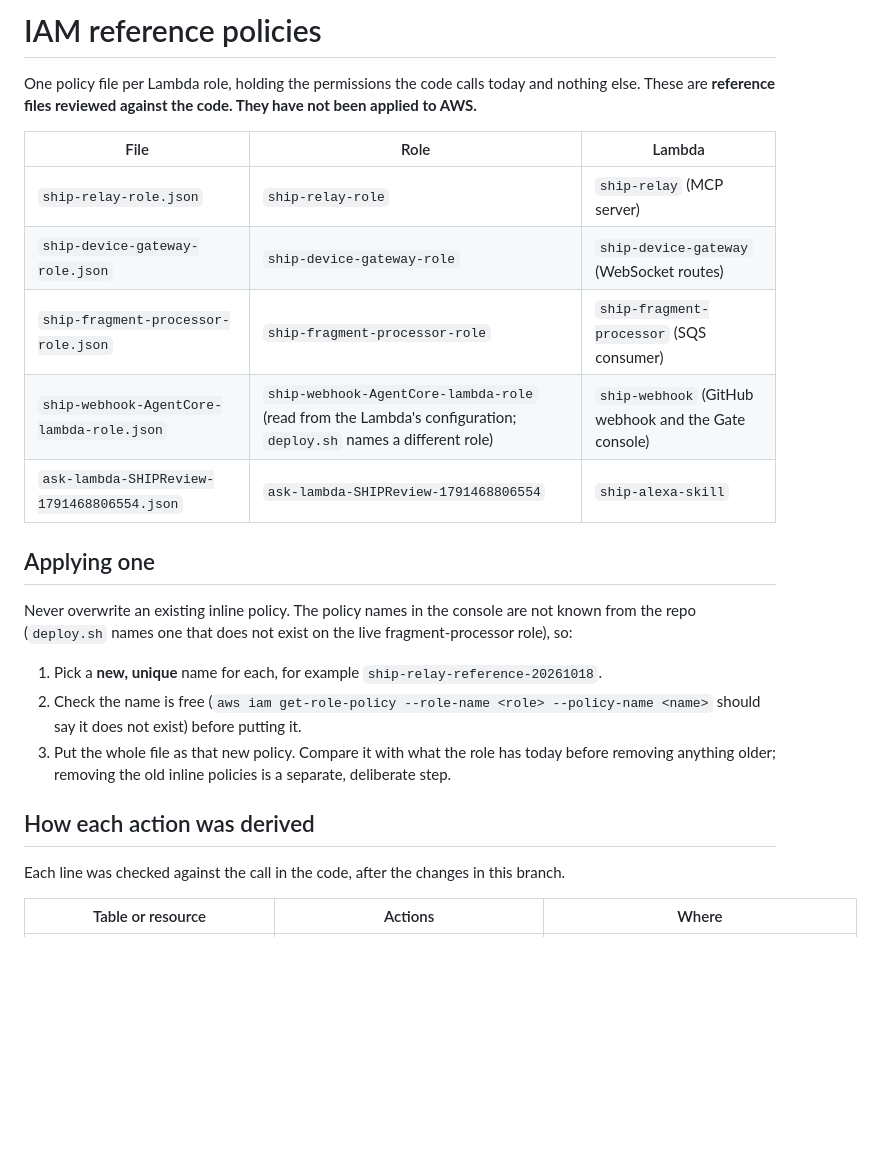
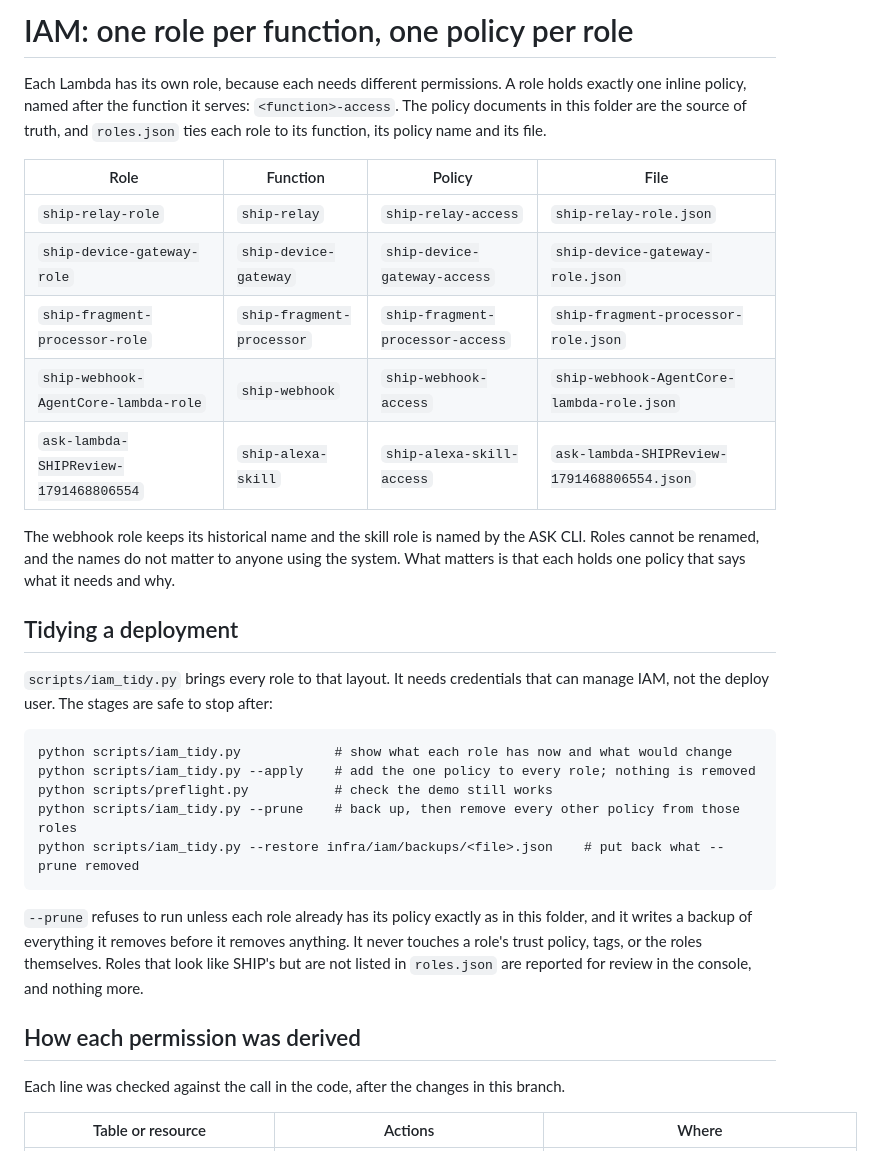
Before and after one commit to pandayv/ship-engine, a Markdown page: infra/iam/README.md, the part around one of its changes. Drawn GitHub-style; blank space fills up the shorter version.

````diff
--- a/infra/iam/README.md
+++ b/infra/iam/README.md
@@ -1,28 +1,41 @@
-# IAM reference policies
+# IAM: one role per function, one policy per role
 
-One policy file per Lambda role, holding the permissions the code calls today and nothing else.
-These are **reference files reviewed against the code. They have not been applied to AWS.**
+Each Lambda has its own role, because each needs different permissions. A role holds exactly one
+inline policy, named after the function it serves: `<function>-access`. The policy documents in
+this folder are the source of truth, and `roles.json` ties each role to its function, its policy
+name and its file.
 
-| File | Role | Lambda |
-|---|---|---|
-| `ship-relay-role.json` | `ship-relay-role` | `ship-relay` (MCP server) |
-| `ship-device-gateway-role.json` | `ship-device-gateway-role` | `ship-device-gateway` (WebSocket routes) |
-| `ship-fragment-processor-role.json` | `ship-fragment-processor-role` | `ship-fragment-processor` (SQS consumer) |
-| `ship-webhook-AgentCore-lambda-role.json` | `ship-webhook-AgentCore-lambda-role` (read from the Lambda's configuration; `deploy.sh` names a different role) | `ship-webhook` (GitHub webhook and the Gate console) |
-| `ask-lambda-SHIPReview-1791468806554.json` | `ask-lambda-SHIPReview-1791468806554` | `ship-alexa-skill` |
+| Role | Function | Policy | File |
+|---|---|---|---|
+| `ship-relay-role` | `ship-relay` | `ship-relay-access` | `ship-relay-role.json` |
+| `ship-device-gateway-role` | `ship-device-gateway` | `ship-device-gateway-access` | `ship-device-gateway-role.json` |
+| `ship-fragment-processor-role` | `ship-fragment-processor` | `ship-fragment-processor-access` | `ship-fragment-processor-role.json` |
+| `ship-webhook-AgentCore-lambda-role` | `ship-webhook` | `ship-webhook-access` | `ship-webhook-AgentCore-lambda-role.json` |
+| `ask-lambda-SHIPReview-1791468806554` | `ship-alexa-skill` | `ship-alexa-skill-access` | `ask-lambda-SHIPReview-1791468806554.json` |
 
-## Applying one
+The webhook role keeps its historical name and the skill role is named by the ASK CLI. Roles
+cannot be renamed, and the names do not matter to anyone using the system. What matters is that
+each holds one policy that says what it needs and why.
 
-Never overwrite an existing inline policy. The policy names in the console are not known from the
-repo (`deploy.sh` names one that does not exist on the live fragment-processor role), so:
+## Tidying a deployment
 
-1. Pick a **new, unique** name for each, for example `ship-relay-reference-20261018`.
-2. Check the name is free (`aws iam get-role-policy --role-name <role> --policy-name <name>` should
-   say it does not exist) before putting it.
-3. Put the whole file as that new policy. Compare it with what the role has today before removing
-   anything older; removing the old inline policies is a separate, deliberate step.
+`scripts/iam_tidy.py` brings every role to that layout. It needs credentials that can manage IAM,
+not the deploy user. The stages are safe to stop after:
 
-## How each action was derived
+```
+python scripts/iam_tidy.py            # show what each role has now and what would change
+python scripts/iam_tidy.py --apply    # add the one policy to every role; nothing is removed
+python scripts/preflight.py           # check the demo still works
+python scripts/iam_tidy.py --prune    # back up, then remove every other policy from those roles
+python scripts/iam_tidy.py --restore infra/iam/backups/<file>.json    # put back what --prune removed
+```
+
+`--prune` refuses to run unless each role already has its policy exactly as in this folder, and
+it writes a backup of everything it removes before it removes anything. It never touches a role's
+trust policy, tags, or the roles themselves. Roles that look like SHIP's but are not listed in
+`roles.json` are reported for review in the console, and nothing more.
+
+## How each permission was derived
 
 Each line was checked against the call in the code, after the changes in this branch.
 
````
Also changed, not shown: other parts of infra/iam/README.md (+1 -0 lines), README.md (+16 -1 lines), docs/screenshots/gate-dashboard.png, docs/screenshots/pr-finding.png, docs/screenshots/pr-status-check.png (deleted), docs/screenshots/screen-findings.png (added), 1 other file.
